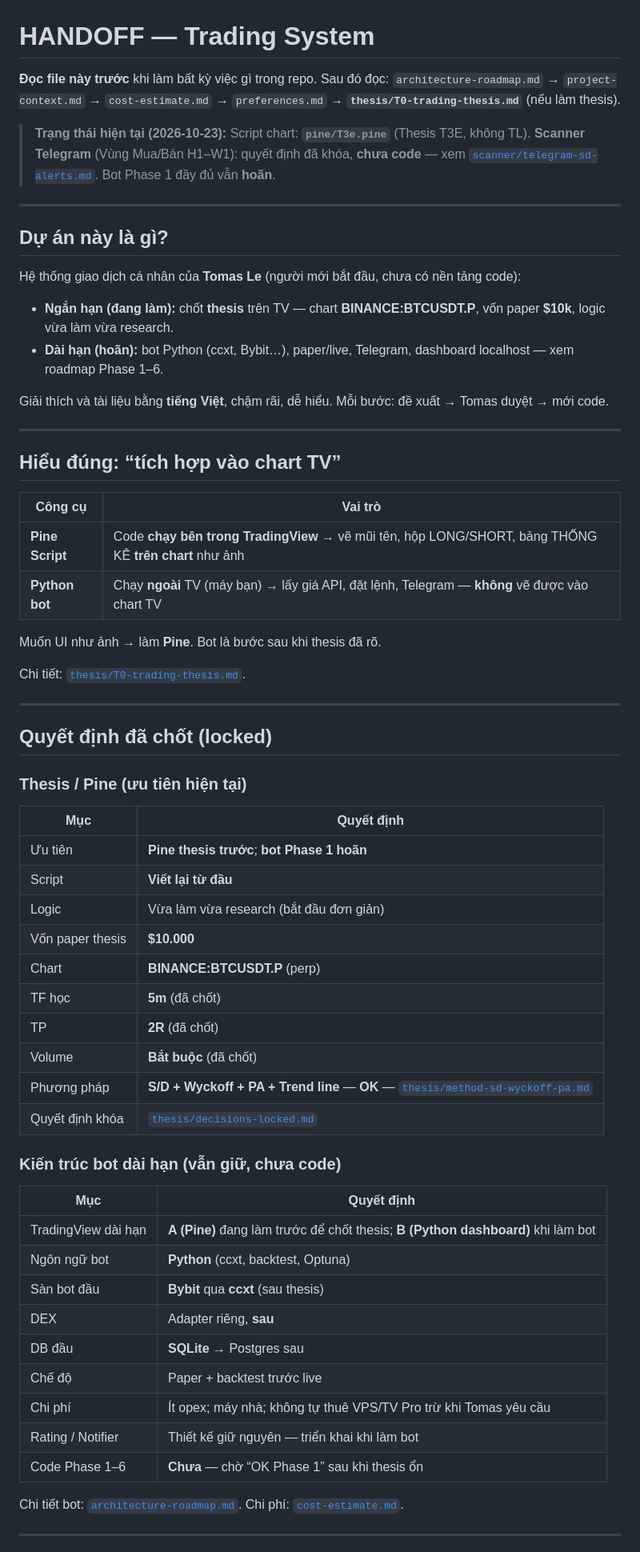
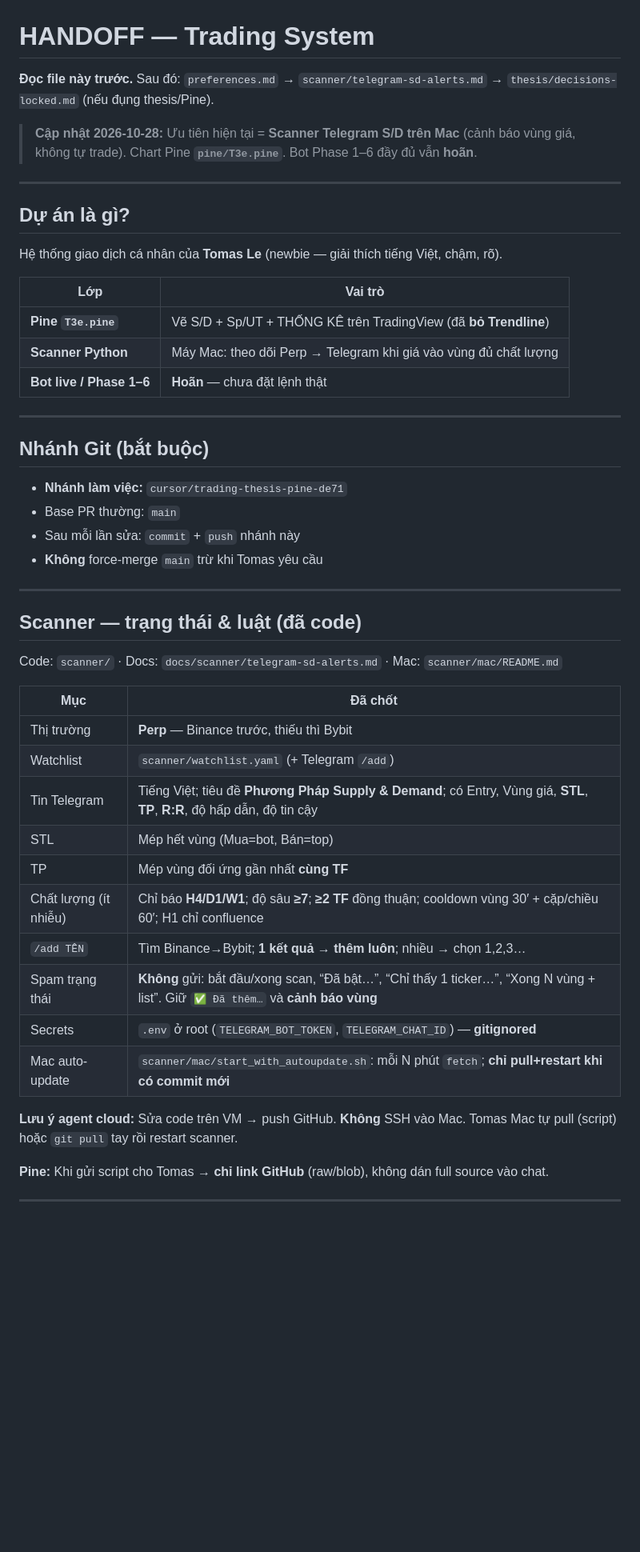
Before and after one commit to thanhquangle1208/trading-system, a Markdown page: docs/HANDOFF.md, the part around one of its changes. Shown at 80% size. Drawn GitHub-style; blank space fills up the shorter version.

```diff
--- a/docs/HANDOFF.md
+++ b/docs/HANDOFF.md
@@ -1,67 +1,52 @@
 # HANDOFF — Trading System
 
-**Đọc file này trước** khi làm bất kỳ việc gì trong repo. Sau đó đọc: `architecture-roadmap.md` → `project-context.md` → `cost-estimate.md` → `preferences.md` → **`thesis/T0-trading-thesis.md`** (nếu làm thesis).
+**Đọc file này trước.** Sau đó: `preferences.md` → `scanner/telegram-sd-alerts.md` → `thesis/decisions-locked.md` (nếu đụng thesis/Pine).
 
-> **Trạng thái hiện tại (2026-10-23):** Script chart: **`pine/T3e.pine`** (Thesis T3E, không TL). **Scanner Telegram** (Vùng Mua/Bán H1–W1): quyết định đã khóa, **chưa code** — xem [`scanner/telegram-sd-alerts.md`](./scanner/telegram-sd-alerts.md). Bot Phase 1 đầy đủ vẫn **hoãn**.
+> **Cập nhật 2026-10-28:** Ưu tiên hiện tại = **Scanner Telegram S/D trên Mac** (cảnh báo vùng giá, không tự trade). Chart Pine **`pine/T3e.pine`**. Bot Phase 1–6 đầy đủ vẫn **hoãn**.
 
 ---
 
-## Dự án này là gì?
+## Dự án là gì?
 
-Hệ thống giao dịch cá nhân của **Tomas Le** (người mới bắt đầu, chưa có nền tảng code):
+Hệ thống giao dịch cá nhân của **Tomas Le** (newbie — giải thích tiếng Việt, chậm, rõ).
 
-- **Ngắn hạn (đang làm):** chốt **thesis** trên TV — chart **BINANCE:BTCUSDT.P**, vốn paper **$10k**, logic vừa làm vừa research.
-- **Dài hạn (hoãn):** bot Python (ccxt, Bybit…), paper/live, Telegram, dashboard localhost — xem roadmap Phase 1–6.
-
-Giải thích và tài liệu bằng **tiếng Việt**, chậm rãi, dễ hiểu. Mỗi bước: đề xuất → Tomas duyệt → mới code.
+| Lớp | Vai trò |
+|-----|---------|
+| **Pine `T3e.pine`** | Vẽ S/D + Sp/UT + THỐNG KÊ trên TradingView (đã **bỏ Trendline**) |
+| **Scanner Python** | Máy Mac: theo dõi Perp → Telegram khi giá vào vùng đủ chất lượng |
+| **Bot live / Phase 1–6** | **Hoãn** — chưa đặt lệnh thật |
 
 ---
 
-## Hiểu đúng: “tích hợp vào chart TV”
+## Nhánh Git (bắt buộc)
 
-| Công cụ | Vai trò |
-|---------|---------|
-| **Pine Script** | Code **chạy bên trong TradingView** → vẽ mũi tên, hộp LONG/SHORT, bảng THỐNG KÊ **trên chart** như ảnh |
-| **Python bot** | Chạy **ngoài** TV (máy bạn) → lấy giá API, đặt lệnh, Telegram — **không** vẽ được vào chart TV |
-
-Muốn UI như ảnh → làm **Pine**. Bot là bước sau khi thesis đã rõ.
-
-Chi tiết: [`thesis/T0-trading-thesis.md`](./thesis/T0-trading-thesis.md).
+- **Nhánh làm việc:** `cursor/trading-thesis-pine-de71`
+- Base PR thường: `main`
+- Sau mỗi lần sửa: `commit` + `push` nhánh này
+- **Không** force-merge `main` trừ khi Tomas yêu cầu
 
 ---
 
-## Quyết định đã chốt (locked)
+## Scanner — trạng thái & luật (đã code)
 
-### Thesis / Pine (ưu tiên hiện tại)
+Code: `scanner/` · Docs: `docs/scanner/telegram-sd-alerts.md` · Mac: `scanner/mac/README.md`
 
-| Mục | Quyết định |
-|-----|------------|
-| Ưu tiên | **Pine thesis trước**; **bot Phase 1 hoãn** |
-| Script | **Viết lại từ đầu** |
-| Logic | Vừa làm vừa research (bắt đầu đơn giản) |
-| Vốn paper thesis | **$10.000** |
-| Chart | **BINANCE:BTCUSDT.P** (perp) |
-| TF học | **5m** (đã chốt) |
-| TP | **2R** (đã chốt) |
-| Volume | **Bắt buộc** (đã chốt) |
-| Phương pháp | **S/D + Wyckoff + PA + Trend line** — **OK** — [`thesis/method-sd-wyckoff-pa.md`](./thesis/method-sd-wyckoff-pa.md) |
-| Quyết định khóa | [`thesis/decisions-locked.md`](./thesis/decisions-locked.md) |
+| Mục | Đã chốt |
+|-----|---------|
+| Thị trường | **Perp** — Binance trước, thiếu thì Bybit |
+| Watchlist | `scanner/watchlist.yaml` (+ Telegram `/add`) |
+| Tin Telegram | Tiếng Việt; tiêu đề **Phương Pháp Supply & Demand**; có Entry, Vùng giá, **STL**, **TP**, **R:R**, độ hấp dẫn, độ tin cậy |
+| STL | Mép hết vùng (Mua=bot, Bán=top) |
+| TP | Mép vùng đối ứng gần nhất **cùng TF** |
+| Chất lượng (ít nhiễu) | Chỉ báo **H4/D1/W1**; độ sâu **≥7**; **≥2 TF** đồng thuận; cooldown vùng 30′ + cặp/chiều 60′; H1 chỉ confluence |
+| `/add TÊN` | Tìm Binance→Bybit; **1 kết quả → thêm luôn**; nhiều → chọn 1,2,3… |
+| Spam trạng thái | **Không** gửi: bắt đầu/xong scan, “Đã bật…”, “Chỉ thấy 1 ticker…”, “Xong N vùng + list”. Giữ `✅ Đã thêm…` và **cảnh báo vùng** |
+| Secrets | `.env` ở root (`TELEGRAM_BOT_TOKEN`, `TELEGRAM_CHAT_ID`) — **gitignored** |
+| Mac auto-update | `scanner/mac/start_with_autoupdate.sh`: mỗi N phút `fetch`; **chỉ pull+restart khi có commit mới** |
 
-### Kiến trúc bot dài hạn (vẫn giữ, chưa code)
+**Lưu ý agent cloud:** Sửa code trên VM → push GitHub. **Không** SSH vào Mac. Tomas Mac tự pull (script) hoặc `git pull` tay rồi restart scanner.
 
-| Mục | Quyết định |
-|-----|------------|
-| TradingView dài hạn | **A (Pine)** đang làm trước để chốt thesis; **B (Python dashboard)** khi làm bot |
-| Ngôn ngữ bot | **Python** (ccxt, backtest, Optuna) |
-| Sàn bot đầu | **Bybit** qua **ccxt** (sau thesis) |
-| DEX | Adapter riêng, **sau** |
-| DB đầu | **SQLite** → Postgres sau |
-| Chế độ | Paper + backtest trước live |
-| Chi phí | Ít opex; máy nhà; không tự thuê VPS/TV Pro trừ khi Tomas yêu cầu |
-| Rating / Notifier | Thiết kế giữ nguyên — triển khai khi làm bot |
-| Code Phase 1–6 | **Chưa** — chờ “OK Phase 1” sau khi thesis ổn |
-
-Chi tiết bot: [`architecture-roadmap.md`](./architecture-roadmap.md). Chi phí: [`cost-estimate.md`](./cost-estimate.md).
+**Pine:** Khi gửi script cho Tomas → **chỉ link GitHub** (raw/blob), không dán full source vào chat.
 
 ---
 
```
Also changed, not shown: other parts of docs/HANDOFF.md (+18 -44 lines).
